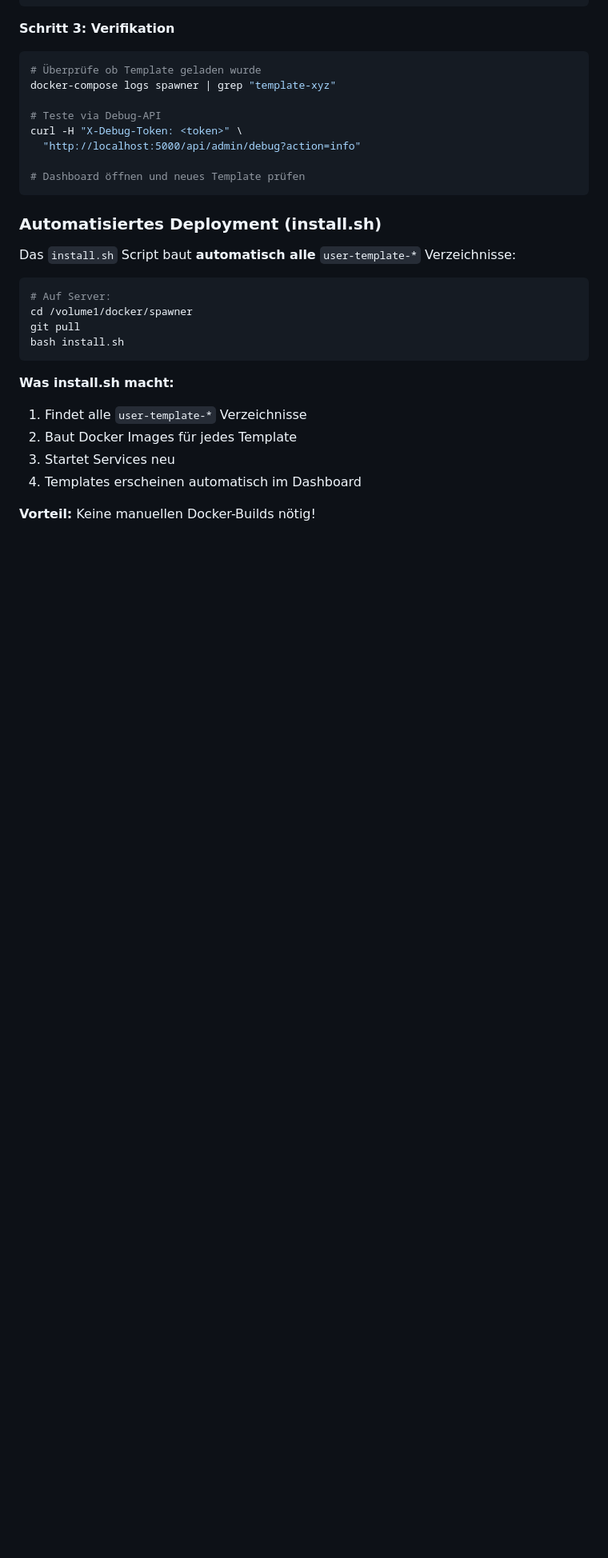
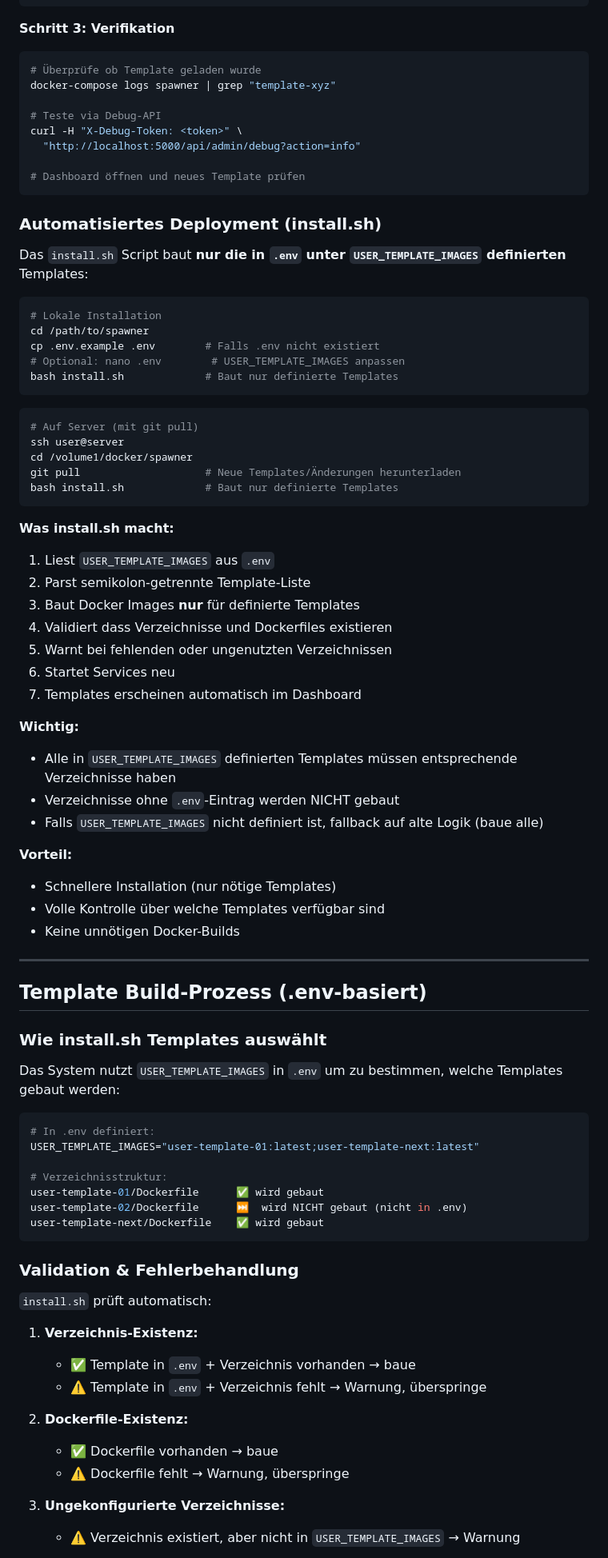
Before and after one commit to otlz/OpenSpawner, a Markdown page: docs/guides/custom-templates.md, the part around one of its changes. Shown at 80% size. Rendered like a GitHub page; blank space fills up the shorter version.

````diff
--- a/docs/guides/custom-templates.md
+++ b/docs/guides/custom-templates.md
@@ -562,19 +573,73 @@ curl -H "X-Debug-Token: <token>" \
 
 ### Automatisiertes Deployment (install.sh)
 
-Das `install.sh` Script baut **automatisch alle** `user-template-*` Verzeichnisse:
+Das `install.sh` Script baut **nur die in `.env` unter `USER_TEMPLATE_IMAGES` definierten** Templates:
 
 ```bash
-# Auf Server:
+# Lokale Installation
+cd /path/to/spawner
+cp .env.example .env        # Falls .env nicht existiert
+# Optional: nano .env        # USER_TEMPLATE_IMAGES anpassen
+bash install.sh             # Baut nur definierte Templates
+```
+
+```bash
+# Auf Server (mit git pull)
+ssh user@server
 cd /volume1/docker/spawner
-git pull
-bash install.sh
+git pull                    # Neue Templates/Änderungen herunterladen
+bash install.sh             # Baut nur definierte Templates
 ```
 
 **Was install.sh macht:**
-1. Findet alle `user-template-*` Verzeichnisse
-2. Baut Docker Images für jedes Template
-3. Startet Services neu
-4. Templates erscheinen automatisch im Dashboard
+1. Liest `USER_TEMPLATE_IMAGES` aus `.env`
+2. Parst semikolon-getrennte Template-Liste
+3. Baut Docker Images **nur** für definierte Templates
+4. Validiert dass Verzeichnisse und Dockerfiles existieren
+5. Warnt bei fehlenden oder ungenutzten Verzeichnissen
+6. Startet Services neu
+7. Templates erscheinen automatisch im Dashboard
 
-**Vorteil:** Keine manuellen Docker-Builds nötig!
+**Wichtig:**
+- Alle in `USER_TEMPLATE_IMAGES` definierten Templates müssen entsprechende Verzeichnisse haben
+- Verzeichnisse ohne `.env`-Eintrag werden NICHT gebaut
+- Falls `USER_TEMPLATE_IMAGES` nicht definiert ist, fallback auf alte Logik (baue alle)
+
+**Vorteil:**
+- Schnellere Installation (nur nötige Templates)
+- Volle Kontrolle über welche Templates verfügbar sind
+- Keine unnötigen Docker-Builds
+
+---
+
+## Template Build-Prozess (.env-basiert)
+
+### Wie install.sh Templates auswählt
+
+Das System nutzt `USER_TEMPLATE_IMAGES` in `.env` um zu bestimmen, welche Templates gebaut werden:
+
+```bash
+# In .env definiert:
+USER_TEMPLATE_IMAGES="user-template-01:latest;user-template-next:latest"
+
+# Verzeichnisstruktur:
+user-template-01/Dockerfile      ✅ wird gebaut
+user-template-02/Dockerfile      ⏭️  wird NICHT gebaut (nicht in .env)
+user-template-next/Dockerfile    ✅ wird gebaut
+```
+
+### Validation & Fehlerbehandlung
+
+`install.sh` prüft automatisch:
+
+1. **Verzeichnis-Existenz:**
+   - ✅ Template in `.env` + Verzeichnis vorhanden → baue
+   - ⚠️ Template in `.env` + Verzeichnis fehlt → Warnung, überspringe
+
+2. **Dockerfile-Existenz:**
+   - ✅ Dockerfile vorhanden → baue
+   - ⚠️ Dockerfile fehlt → Warnung, überspringe
+
+3. **Ungekonfigurierte Verzeichnisse:**
+   - ⚠️ Verzeichnis existiert, aber nicht in `USER_TEMPLATE_IMAGES` → Warnung
+
````
Also changed, not shown: other parts of docs/guides/custom-templates.md (+92 -23 lines).
